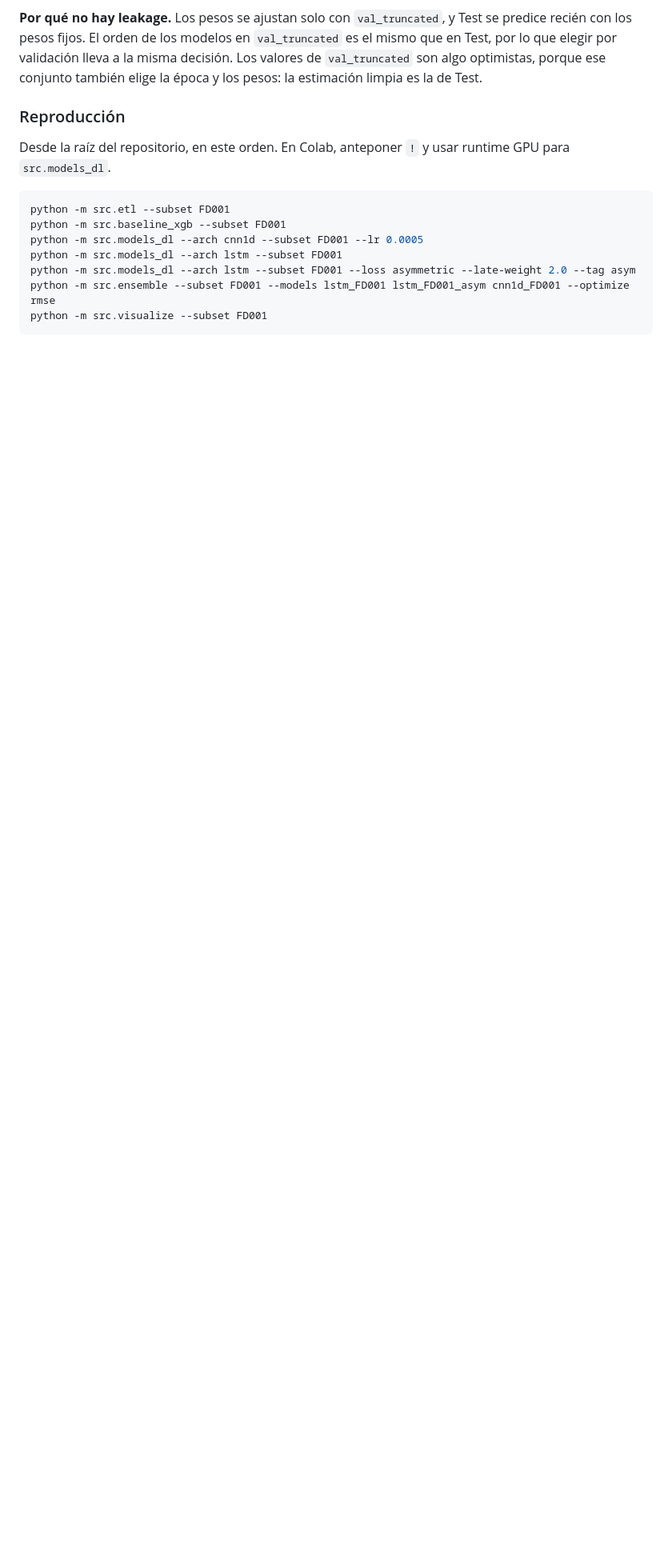
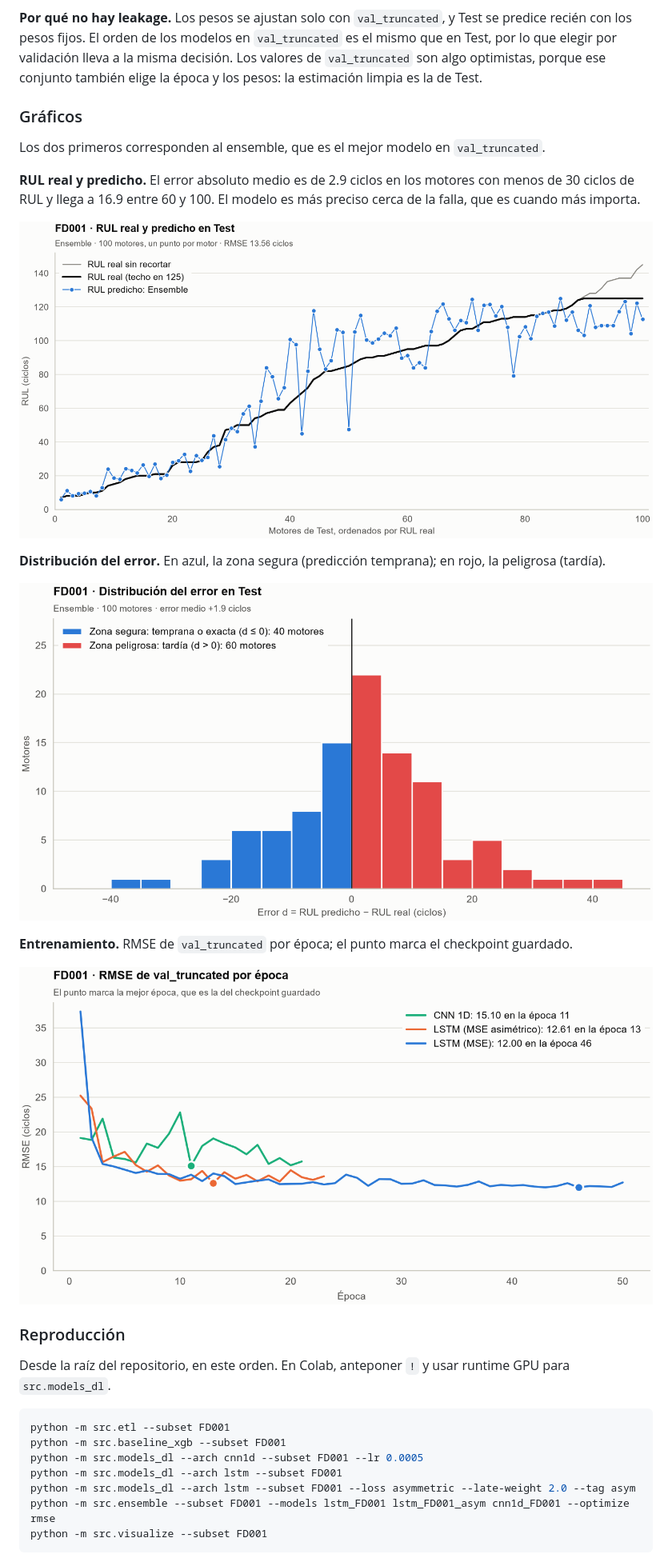
Before and after one commit to facupeletay/nasa-turbofan-rul, a Markdown page: README.md, the part around one of its changes. Shown at 80% size. Rendered like a GitHub page; pictures changed too: reports/figures/error_distribution_FD001.png (added), reports/figures/rul_pred_vs_true_FD001.png (added), reports/figures/training_curves_FD001.png (added); blank space fills up the shorter version.

Commit message:
docs: add FD001 evaluation figures to README

```diff
--- a/README.md
+++ b/README.md
@@ -72,6 +74,22 @@ Los intervalos son de un bootstrap pareado sobre los 100 motores (20 000 réplic
 **Limitaciones.** El ensemble todavía predice tarde en 60 de los 100 motores, con un error medio de +1.9 ciclos. La LSTM alcanzó su mejor época en la 46 de 50 sin que actuara el early stopping, por lo que podría mejorar con más épocas. Todo proviene de una sola semilla.
 
 **Por qué no hay leakage.** Los pesos se ajustan solo con `val_truncated`, y Test se predice recién con los pesos fijos. El orden de los modelos en `val_truncated` es el mismo que en Test, por lo que elegir por validación lleva a la misma decisión. Los valores de `val_truncated` son algo optimistas, porque ese conjunto también elige la época y los pesos: la estimación limpia es la de Test.
+
+### Gráficos
+
+Los dos primeros corresponden al ensemble, que es el mejor modelo en `val_truncated`.
+
+**RUL real y predicho.** El error absoluto medio es de 2.9 ciclos en los motores con menos de 30 ciclos de RUL y llega a 16.9 entre 60 y 100. El modelo es más preciso cerca de la falla, que es cuando más importa.
+
+![RUL real y predicho de los 100 motores de Test, ordenados por RUL real](reports/figures/rul_pred_vs_true_FD001.png)
+
+**Distribución del error.** En azul, la zona segura (predicción temprana); en rojo, la peligrosa (tardía).
+
+![Histograma del error de Test, con las zonas segura y peligrosa](reports/figures/error_distribution_FD001.png)
+
+**Entrenamiento.** RMSE de `val_truncated` por época; el punto marca el checkpoint guardado.
+
+![RMSE de val_truncated por época de las tres redes](reports/figures/training_curves_FD001.png)
 
 ### Reproducción
 
```
Also changed, not shown: other parts of README.md (+4 -1 lines), docs/02_process_architecture.md (+2 -1 lines), reports/figures/model_comparison_FD001.png (added), 2 other files.
